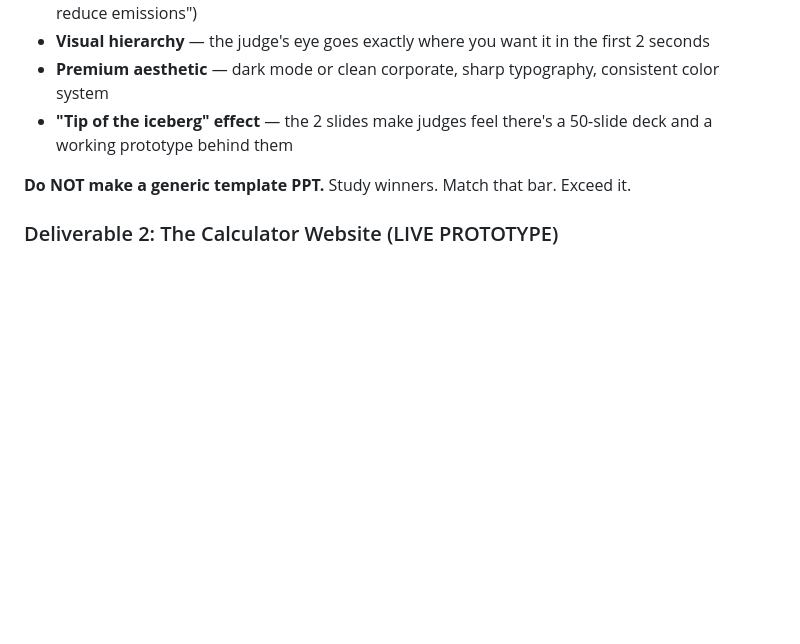
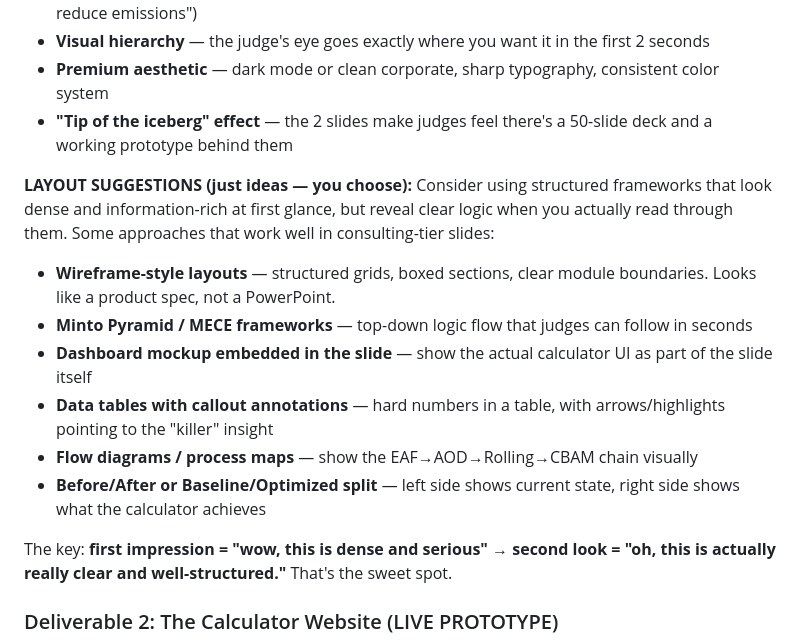
Before and after one commit to ritehrks/jindal-steel-case-study, a Markdown page: research/18-fable-master-prompt-v3.md, the part around the change. Drawn GitHub-style; blank space fills up the shorter version.

Commit message:
V3: added wireframe/framework layout suggestions for PPT (dense but clear)

```diff
--- a/research/18-fable-master-prompt-v3.md
+++ b/research/18-fable-master-prompt-v3.md
@@ -182,7 +182,16 @@ Your slides must look like they came from a **top-3 consulting firm's final clie
 - **Premium aesthetic** — dark mode or clean corporate, sharp typography, consistent color system
 - **"Tip of the iceberg" effect** — the 2 slides make judges feel there's a 50-slide deck and a working prototype behind them
 
-**Do NOT make a generic template PPT.** Study winners. Match that bar. Exceed it.
+**LAYOUT SUGGESTIONS (just ideas — you choose):**
+Consider using structured frameworks that look dense and information-rich at first glance, but reveal clear logic when you actually read through them. Some approaches that work well in consulting-tier slides:
+- **Wireframe-style layouts** — structured grids, boxed sections, clear module boundaries. Looks like a product spec, not a PowerPoint.
+- **Minto Pyramid / MECE frameworks** — top-down logic flow that judges can follow in seconds
+- **Dashboard mockup embedded in the slide** — show the actual calculator UI as part of the slide itself
+- **Data tables with callout annotations** — hard numbers in a table, with arrows/highlights pointing to the "killer" insight
+- **Flow diagrams / process maps** — show the EAF→AOD→Rolling→CBAM chain visually
+- **Before/After or Baseline/Optimized split** — left side shows current state, right side shows what the calculator achieves
+
+The key: **first impression = "wow, this is dense and serious"** → **second look = "oh, this is actually really clear and well-structured."** That's the sweet spot.
 
 ### Deliverable 2: The Calculator Website (LIVE PROTOTYPE)
 Build an actual working carbon & energy calculator for stainless steel. This is the core of Problem Statement 3 — a tool where users adjust inputs (scrap %, energy source, alloy mix) and instantly see the effect on emissions per tonne. Use real data from our research files (emission factors, fuel factors, Jindal benchmarks). Deploy it so we have a live link.
```
